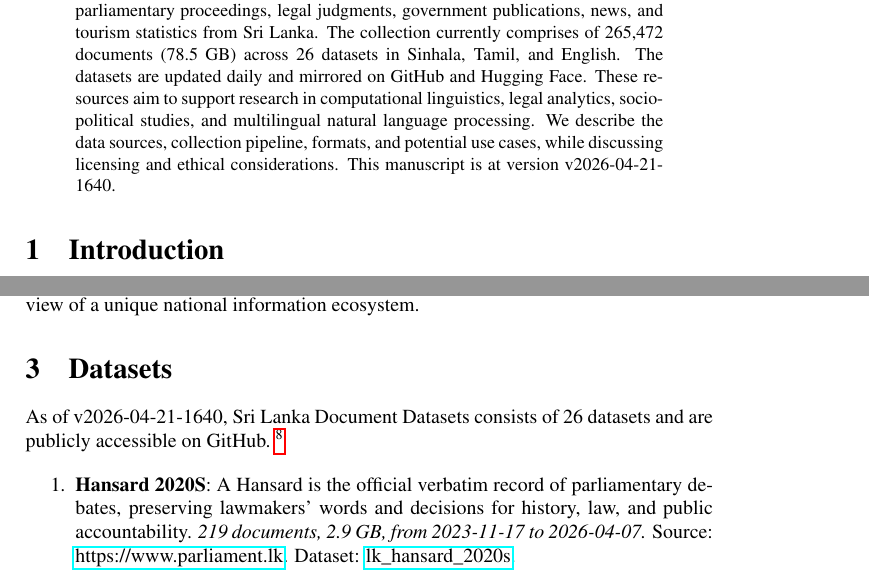
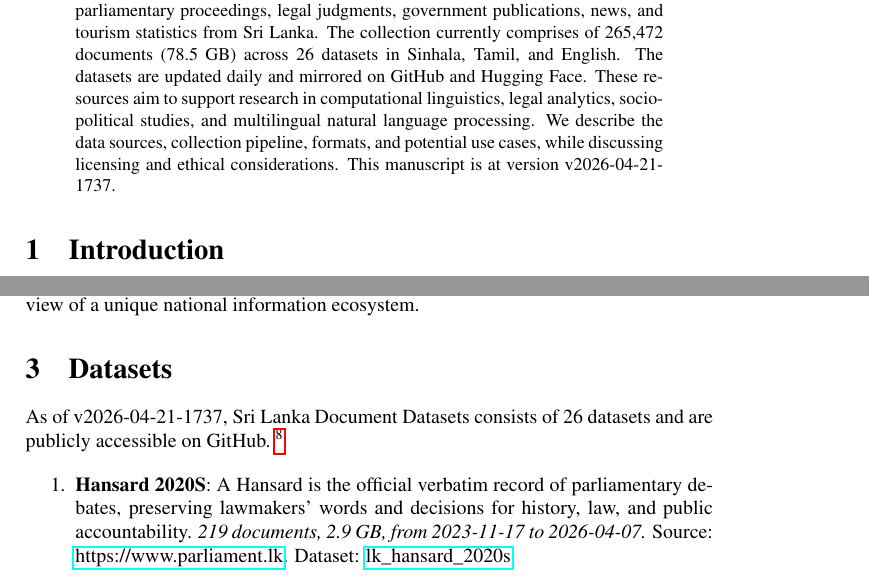
Before and after one commit to nuuuwan/lk_datasets, a LaTeX paper (latex/lk_datasets.tex): two parts of pages 1 and 2 of 7, joined at a grey line, cut so that both start at the same text. Compiled offline with pdfLaTeX; a LaTeX package or settings file that is missing is left out.

Commit message:
🤖 [build.yml] 2026-04-21-1207

```diff
--- a/latex/lk_datasets.tex
+++ b/latex/lk_datasets.tex
@@ -16,7 +16,7 @@
 \normalsize%
 \maketitle%
 \begin{abstract}%
-We present a collection of open, machine-readable document datasets covering parliamentary proceedings, legal judgments, government publications, news, and tourism statistics from Sri Lanka. The collection currently comprises of  265,472  documents (78.5 GB) across 26  datasets in Sinhala, Tamil, and English. The datasets are updated daily and mirrored on GitHub and Hugging Face. These resources aim to support research in computational linguistics, legal analytics, socio-political studies, and multilingual natural language processing. We describe the data sources, collection pipeline, formats, and potential use cases, while discussing licensing and ethical considerations. This manuscript is at version v2026-04-21-1640.%
+We present a collection of open, machine-readable document datasets covering parliamentary proceedings, legal judgments, government publications, news, and tourism statistics from Sri Lanka. The collection currently comprises of  265,472  documents (78.5 GB) across 26  datasets in Sinhala, Tamil, and English. The datasets are updated daily and mirrored on GitHub and Hugging Face. These resources aim to support research in computational linguistics, legal analytics, socio-political studies, and multilingual natural language processing. We describe the data sources, collection pipeline, formats, and potential use cases, while discussing licensing and ethical considerations. This manuscript is at version v2026-04-21-1737.%
 
 %
 \end{abstract}%
@@ -86,7 +86,7 @@ The Sri Lanka Document Datasets aim to fill this gap by aggregating diverse sour
 %
 \section{Datasets}%
 \label{sec:Datasets}%
-As of v2026-04-21-1640, Sri Lanka Document Datasets
+As of v2026-04-21-1737, Sri Lanka Document Datasets
   consists of 26 datasets
  and are publicly accessible on GitHub.%
 ~%
```
Also changed, not shown: README.md, latex/lk_datasets.pdf.
